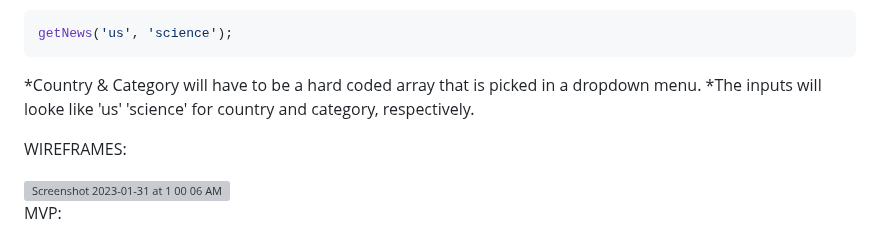
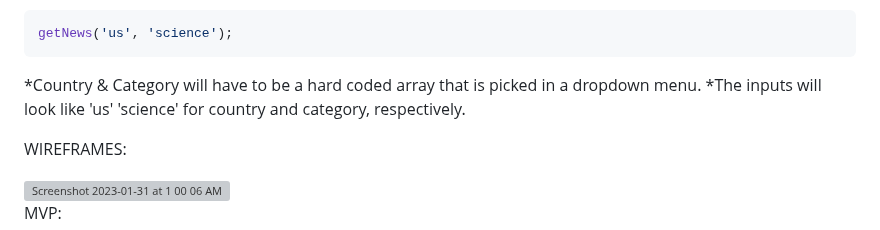
Before and after one commit to blee00/The-Latest, a Markdown page: README.md, the part around the change. Rendered like a GitHub page; grey boxes are pictures that could not be loaded.

````diff
--- a/README.md
+++ b/README.md
@@ -45,7 +45,7 @@ getNews('us', 'science');
 ```
 
 *Country & Category will have to be a hard coded array that is picked in a dropdown menu.
-*The inputs will looke like 'us' 'science' for country and category, respectively.
+*The inputs will look like 'us' 'science' for country and category, respectively.
 
 WIREFRAMES:
 
````
